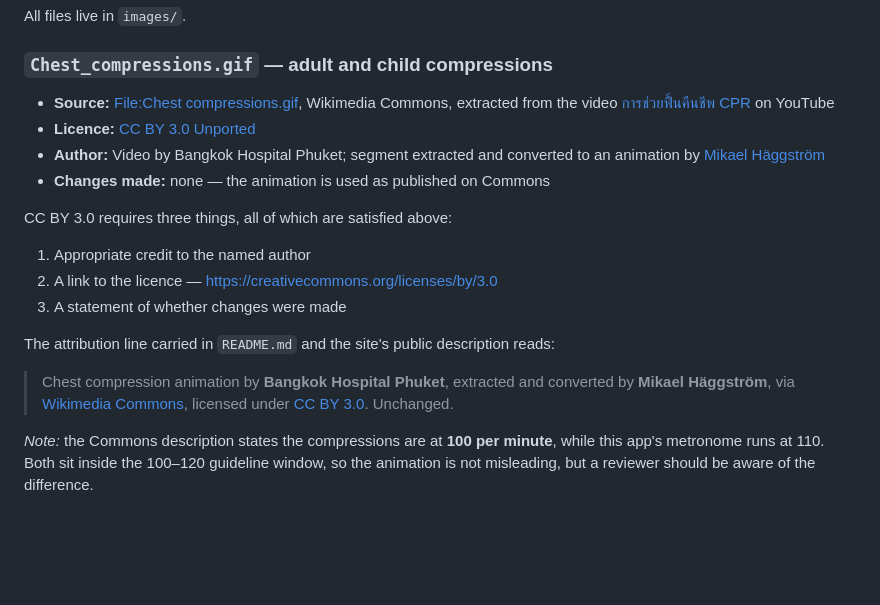
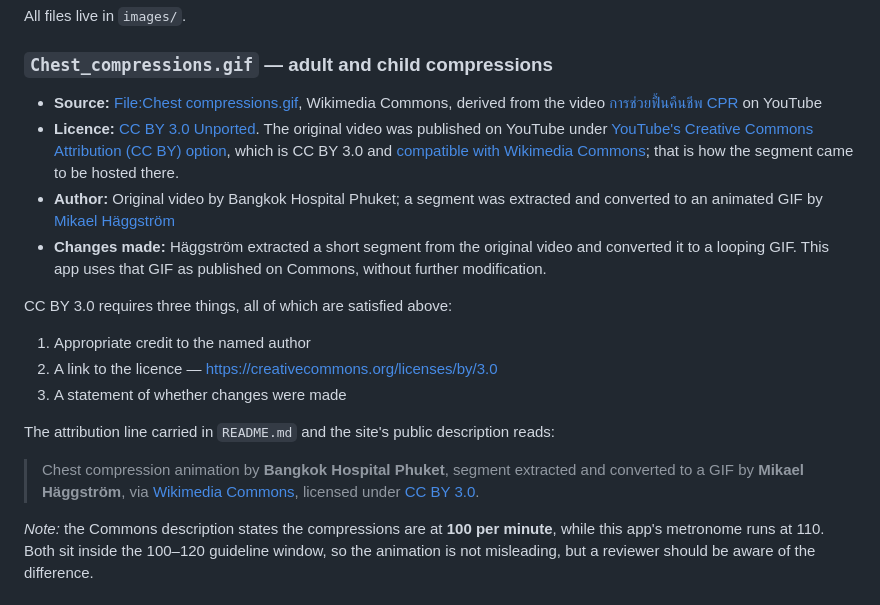
Before and after one commit to arunkumarkundra/cprcoach, a Markdown page: CREDITS.md, the part around the change. Drawn GitHub-style; blank space fills up the shorter version.

```diff
--- a/CREDITS.md
+++ b/CREDITS.md
@@ -13,10 +13,10 @@ All files live in `images/`.
 
 ### `Chest_compressions.gif` — adult and child compressions
 
-- **Source:** [File:Chest compressions.gif](https://commons.wikimedia.org/wiki/File:Chest_compressions.gif), Wikimedia Commons, extracted from the video [การช่วยฟื้นคืนชีพ CPR](https://www.youtube.com/watch?v=pacoTshuOto) on YouTube
-- **Licence:** [CC BY 3.0 Unported](https://creativecommons.org/licenses/by/3.0)
-- **Author:** Video by Bangkok Hospital Phuket; segment extracted and converted to an animation by [Mikael Häggström](https://commons.wikimedia.org/wiki/User:Mikael_H%C3%A4ggstr%C3%B6m)
-- **Changes made:** none — the animation is used as published on Commons
+- **Source:** [File:Chest compressions.gif](https://commons.wikimedia.org/wiki/File:Chest_compressions.gif), Wikimedia Commons, derived from the video [การช่วยฟื้นคืนชีพ CPR](https://www.youtube.com/watch?v=pacoTshuOto) on YouTube
+- **Licence:** [CC BY 3.0 Unported](https://creativecommons.org/licenses/by/3.0). The original video was published on YouTube under [YouTube's Creative Commons Attribution (CC BY) option](https://support.google.com/youtube/answer/2797468), which is CC BY 3.0 and [compatible with Wikimedia Commons](https://commons.wikimedia.org/wiki/Commons:YouTube_files); that is how the segment came to be hosted there.
+- **Author:** Original video by Bangkok Hospital Phuket; a segment was extracted and converted to an animated GIF by [Mikael Häggström](https://commons.wikimedia.org/wiki/User:Mikael_H%C3%A4ggstr%C3%B6m)
+- **Changes made:** Häggström extracted a short segment from the original video and converted it to a looping GIF. This app uses that GIF as published on Commons, without further modification.
 
 CC BY 3.0 requires three things, all of which are satisfied above:
 
@@ -26,9 +26,10 @@ CC BY 3.0 requires three things, all of which are satisfied above:
 
 The attribution line carried in `README.md` and the site's public description reads:
 
-> Chest compression animation by **Bangkok Hospital Phuket**, extracted and converted by
-> **Mikael Häggström**, via [Wikimedia Commons](https://commons.wikimedia.org/wiki/File:Chest_compressions.gif),
-> licensed under [CC BY 3.0](https://creativecommons.org/licenses/by/3.0). Unchanged.
+> Chest compression animation by **Bangkok Hospital Phuket**, segment extracted and
+> converted to a GIF by **Mikael Häggström**, via
+> [Wikimedia Commons](https://commons.wikimedia.org/wiki/File:Chest_compressions.gif),
+> licensed under [CC BY 3.0](https://creativecommons.org/licenses/by/3.0).
 
 *Note:* the Commons description states the compressions are at **100 per minute**, while
 this app's metronome runs at 110. Both sit inside the 100–120 guideline window, so the
```
Also changed, not shown: README.md (+3 -3 lines).
